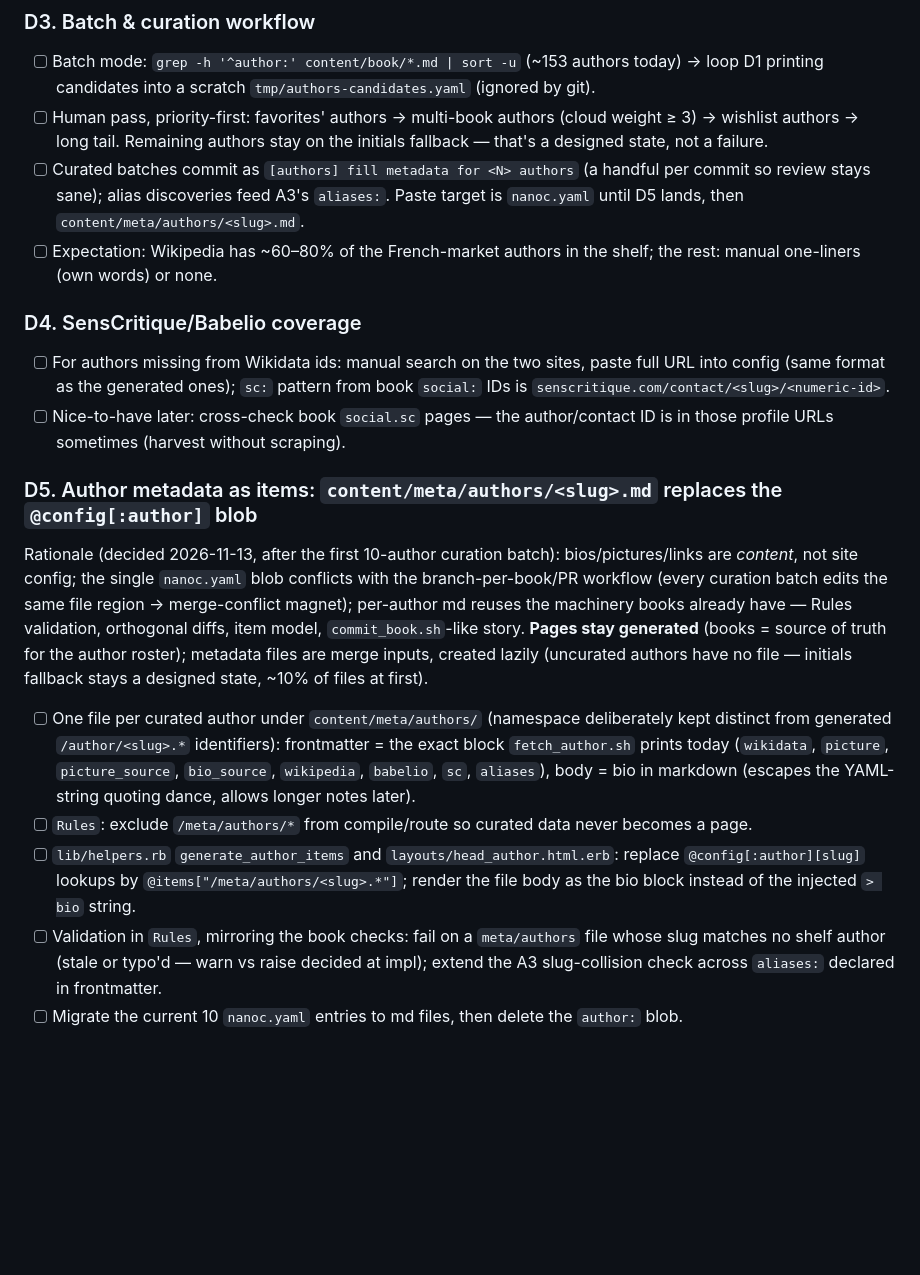
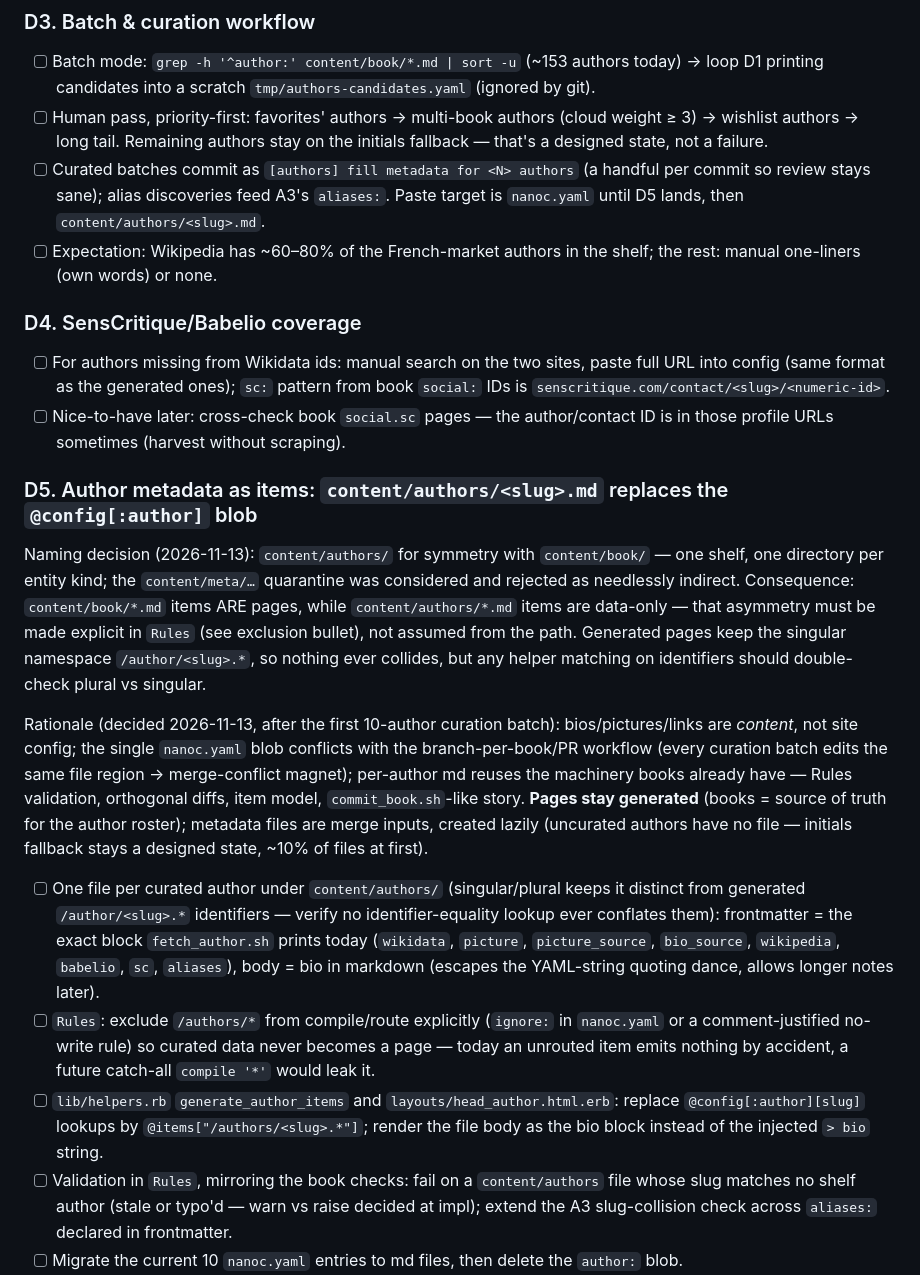
Before and after one commit to opatry/my-bookshelf, a Markdown page: docs/plan-author-pages.md, the part around the change. GitHub-like rendering; blank space fills up the shorter version.

Commit message:
Plan D5: author metadata under content/authors, dual with content/book
Naming decision over the content/meta/ quarantine alternative: one
directory per entity kind mirrors content/book. The asymmetry it
introduces (authors files are data-only items, book files are pages)
is called out in D5: explicit Rules exclusion for /authors/*, and the
plural/singular distinction against generated /author/<slug>.* ids
documented for future identifier lookups.

```diff
--- a/docs/plan-author-pages.md
+++ b/docs/plan-author-pages.md
@@ -232,7 +232,7 @@ Commit: `Store author pictures locally with thumbnail reps`
       that's a designed state, not a failure.
 - [ ] Curated batches commit as `[authors] fill metadata for <N> authors` (a handful per
       commit so review stays sane); alias discoveries feed A3's `aliases:`. Paste target is
-      `nanoc.yaml` until D5 lands, then `content/meta/authors/<slug>.md`.
+      `nanoc.yaml` until D5 lands, then `content/authors/<slug>.md`.
 - [ ] Expectation: Wikipedia has ~60–80% of the French-market authors in the shelf; the
       rest: manual one-liners (own words) or none.
 
@@ -244,7 +244,14 @@ Commit: `Store author pictures locally with thumbnail reps`
 - [ ] Nice-to-have later: cross-check book `social.sc` pages — the author/contact ID is in
       those profile URLs sometimes (harvest without scraping).
 
-### D5. Author metadata as items: `content/meta/authors/<slug>.md` replaces the `@config[:author]` blob
+### D5. Author metadata as items: `content/authors/<slug>.md` replaces the `@config[:author]` blob
+
+Naming decision (2026-11-13): `content/authors/` for symmetry with `content/book/` — one shelf,
+one directory per entity kind; the `content/meta/…` quarantine was considered and rejected as
+needlessly indirect. Consequence: `content/book/*.md` items ARE pages, while `content/authors/*.md`
+items are data-only — that asymmetry must be made explicit in `Rules` (see exclusion bullet), not
+assumed from the path. Generated pages keep the singular namespace `/author/<slug>.*`, so nothing
+ever collides, but any helper matching on identifiers should double-check plural vs singular.
 
 Rationale (decided 2026-11-13, after the first 10-author curation batch): bios/pictures/links are
 *content*, not site config; the single `nanoc.yaml` blob conflicts with the branch-per-book/PR
@@ -254,16 +261,19 @@ reuses the machinery books already have — Rules validation, orthogonal diffs,
 roster); metadata files are merge inputs, created lazily (uncurated authors have no file —
 initials fallback stays a designed state, ~10% of files at first).
 
-- [ ] One file per curated author under `content/meta/authors/` (namespace deliberately kept
-      distinct from generated `/author/<slug>.*` identifiers):
+- [ ] One file per curated author under `content/authors/` (singular/plural keeps it distinct
+      from generated `/author/<slug>.*` identifiers — verify no identifier-equality lookup
+      ever conflates them):
       frontmatter = the exact block `fetch_author.sh` prints today (`wikidata`, `picture`,
       `picture_source`, `bio_source`, `wikipedia`, `babelio`, `sc`, `aliases`),
       body = bio in markdown (escapes the YAML-string quoting dance, allows longer notes later).
-- [ ] `Rules`: exclude `/meta/authors/*` from compile/route so curated data never becomes a page.
+- [ ] `Rules`: exclude `/authors/*` from compile/route explicitly (`ignore:` in `nanoc.yaml` or
+      a comment-justified no-write rule) so curated data never becomes a page — today an
+      unrouted item emits nothing by accident, a future catch-all `compile '*'` would leak it.
 - [ ] `lib/helpers.rb` `generate_author_items` and `layouts/head_author.html.erb`: replace
-      `@config[:author][slug]` lookups by `@items["/meta/authors/<slug>.*"]`; render the file
+      `@config[:author][slug]` lookups by `@items["/authors/<slug>.*"]`; render the file
       body as the bio block instead of the injected `> bio` string.
-- [ ] Validation in `Rules`, mirroring the book checks: fail on a `meta/authors` file whose slug
+- [ ] Validation in `Rules`, mirroring the book checks: fail on a `content/authors` file whose slug
       matches no shelf author (stale or typo'd — warn vs raise decided at impl); extend the A3
       slug-collision check across `aliases:` declared in frontmatter.
 - [ ] Migrate the current 10 `nanoc.yaml` entries to md files, then delete the `author:` blob.
```
